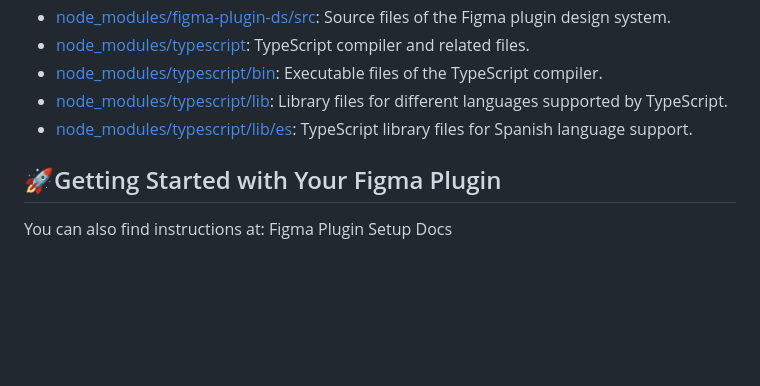
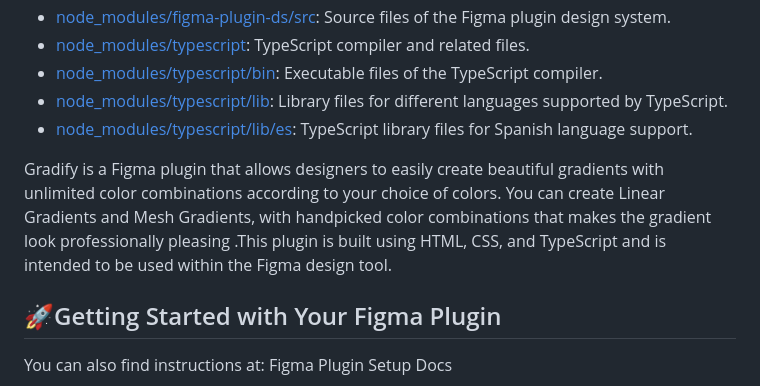
Before and after one commit to prash240303/Gradify-plugin-figma, a Markdown page: README.md, the part around the change. Rendered like a GitHub page; blank space fills up the shorter version.

```diff
--- a/README.md
+++ b/README.md
@@ -56,6 +56,9 @@
 - [node_modules/typescript/bin](node_modules/typescript/bin): Executable files of the TypeScript compiler.
 - [node_modules/typescript/lib](node_modules/typescript/lib): Library files for different languages supported by TypeScript.
 - [node_modules/typescript/lib/es](node_modules/typescript/lib/es): TypeScript library files for Spanish language support.
+
+Gradify is a Figma plugin that allows designers to easily create beautiful gradients with unlimited color combinations according to your choice of colors.
+You can create Linear Gradients and Mesh Gradients, with handpicked color combinations that makes the gradient look professionally pleasing .This plugin is built using HTML, CSS, and TypeScript and is intended to be used within the Figma design tool.
 
 
 ## 🚀Getting Started with Your Figma Plugin
```
